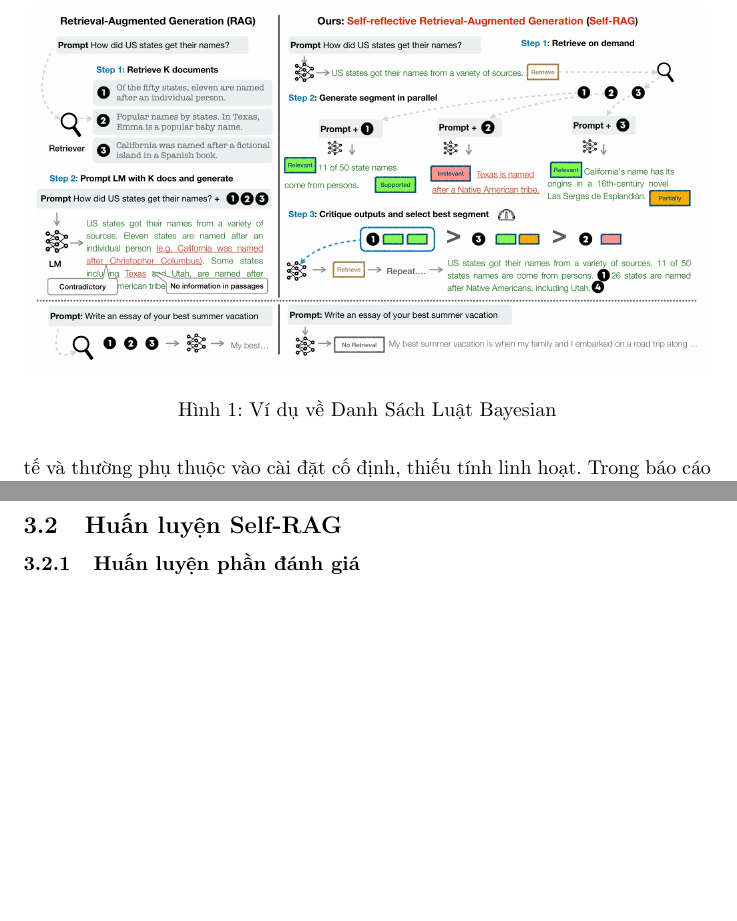
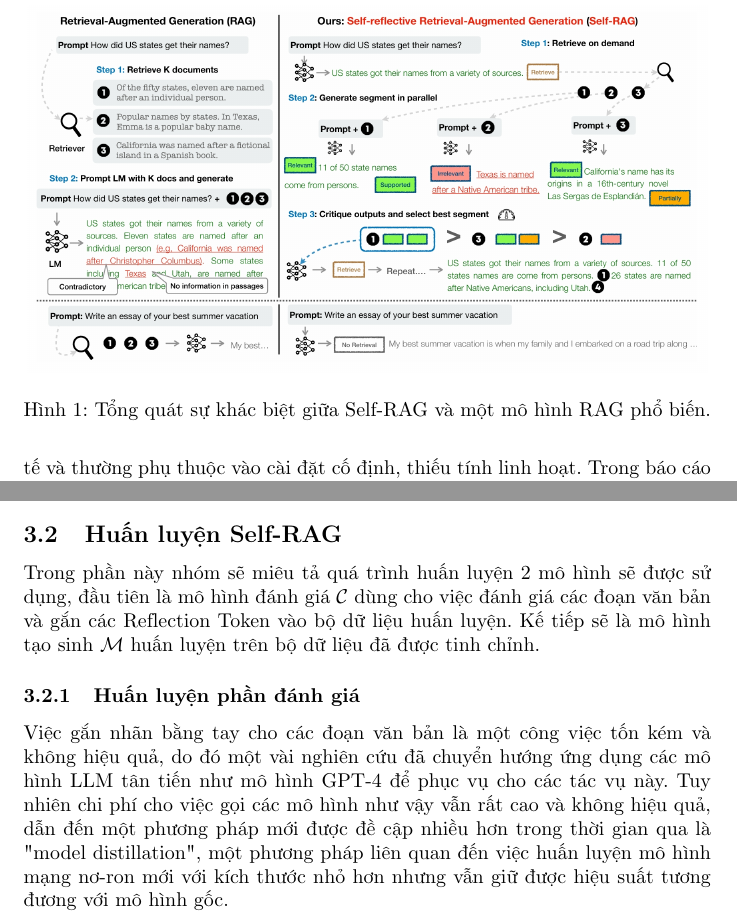
Before and after one commit to kaginguyen/llm_v2_report, a LaTeX document (main.tex): two parts of pages 2 and 6 of 6 before the commit and two parts of pages 2 and 5 of 6 after it, joined at a grey line, cut at the place of the change, the shorter picture padded with empty space. Compiled offline with pdfLaTeX.

Commit message:
minor updates

```diff
--- a/main.tex
+++ b/main.tex
@@ -27,7 +27,7 @@ Với sự phát triển vượt trôi của các mô hình Large Language Model
 \begin{figure}
     \centering
     \includegraphics[scale = 0.2]{overview_self_rag.jpeg}
-    \caption{Ví dụ về Danh Sách Luật Bayesian}
+    \caption{Tổng quát sự khác biệt giữa Self-RAG và một mô hình RAG phổ biến.}
     \label{fig:overview_self_rag}
 \end{figure}
 
@@ -78,9 +78,10 @@ Thông qua Hình \ref{fig:overview_self_rag} và Hình \ref{fig:self_rag_pseudo_
 Tổng quan về quá trình huấn luyện thì như đã nói sơ ở trên là các Reflection tokens sẽ được tạo ra trong quá trình tạo sinh hoàn toàn tự nhiên, và điều đó dựa trên việc huấn luyện đặc biệt cho mô hình với bộ dữ liệu đã được tinh chỉnh. Chi tiết thì nhóm đã tạo nên bộ dữ liệu (corpus) với các đoạn văn bản được đánh dấu bởi các Retrieve Token để cho mô hình truy vấn $\mathcal{R}$ thực hiện sau. Bên cạnh đó là một mô hình riêng biệt chuyên cho việc đánh giá các đoạn văn bản (critic model) $\mathcal{C}$ sẽ tạo ra các Reflection Token Critique để đánh giá những đoạn văn bản, và nhúng vào trong bộ dữ liệu (corpus) để mô hình học được những điểm sẽ bị đánh giá. Từ 2 phương pháp trên, mô hình $\mathcal{M}$ có thể học được cách tạo sinh ra token để truy vấn và đánh giá ngay trong lúc tạo sinh.
 
 \subsection{Huấn luyện Self-RAG}
-
+Trong phần này nhóm sẽ miêu tả quá trình huấn luyện 2 mô hình sẽ được sử dụng, đầu tiên là mô hình đánh giá $\mathcal{C}$ dùng cho việc đánh giá các đoạn văn bản và gắn các Reflection Token vào bộ dữ liệu huấn luyện. Kế tiếp sẽ là mô hình tạo sinh $\mathcal{M}$ huấn luyện trên bộ dữ liệu đã được tinh chỉnh.
 
 \subsubsection{Huấn luyện phần đánh giá}
+Việc gắn nhãn bằng tay cho các đoạn văn bản là một công việc tốn kém và không hiệu quả, do đó một vài nghiên cứu đã chuyển hướng ứng dụng các mô hình LLM tân tiến như mô hình GPT-4 để phục vụ cho các tác vụ này. Tuy nhiên chi phí cho việc gọi các mô hình như vậy vẫn rất cao và không hiệu quả, dẫn đến một phương pháp mới được đề cập nhiều hơn trong thời gian qua là "model distillation", một phương pháp liên quan đến việc huấn luyện mô hình mạng nơ-ron mới với kích thước nhỏ hơn nhưng vẫn giữ được hiệu suất tương đương với mô hình gốc.
 
 \subsubsection{Huấn luyện phần tạo sinh}
 
```
Also changed, not shown: references.bib (+7 -0 lines), main.pdf, 6 other files.
